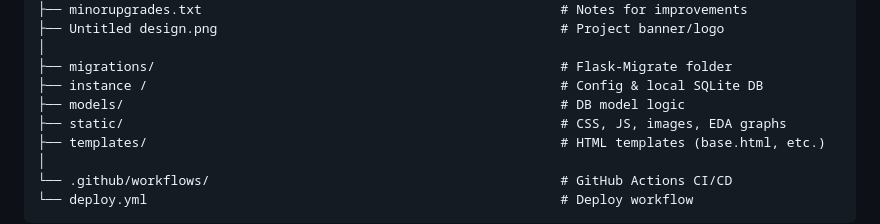
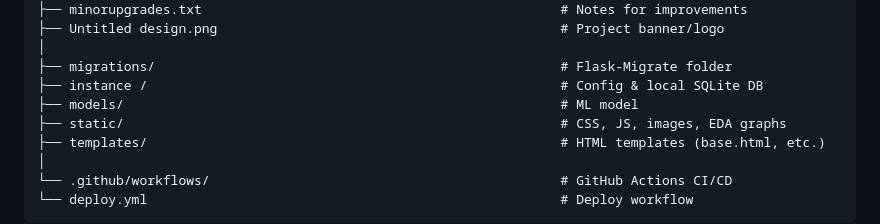
Before and after one commit to bijay-odyssey/ChurnShield-App, a Markdown page: README.md, the part around the change. GitHub-like rendering.

```diff
--- a/README.md
+++ b/README.md
@@ -51,7 +51,7 @@ ChurnShield-App/
 │
 ├── migrations/                                                    # Flask-Migrate folder
 ├── instance /                                                     # Config & local SQLite DB
-├── models/                                                        # DB model logic
+├── models/                                                        # ML model
 ├── static/                                                        # CSS, JS, images, EDA graphs
 ├── templates/                                                     # HTML templates (base.html, etc.)
 │
```
